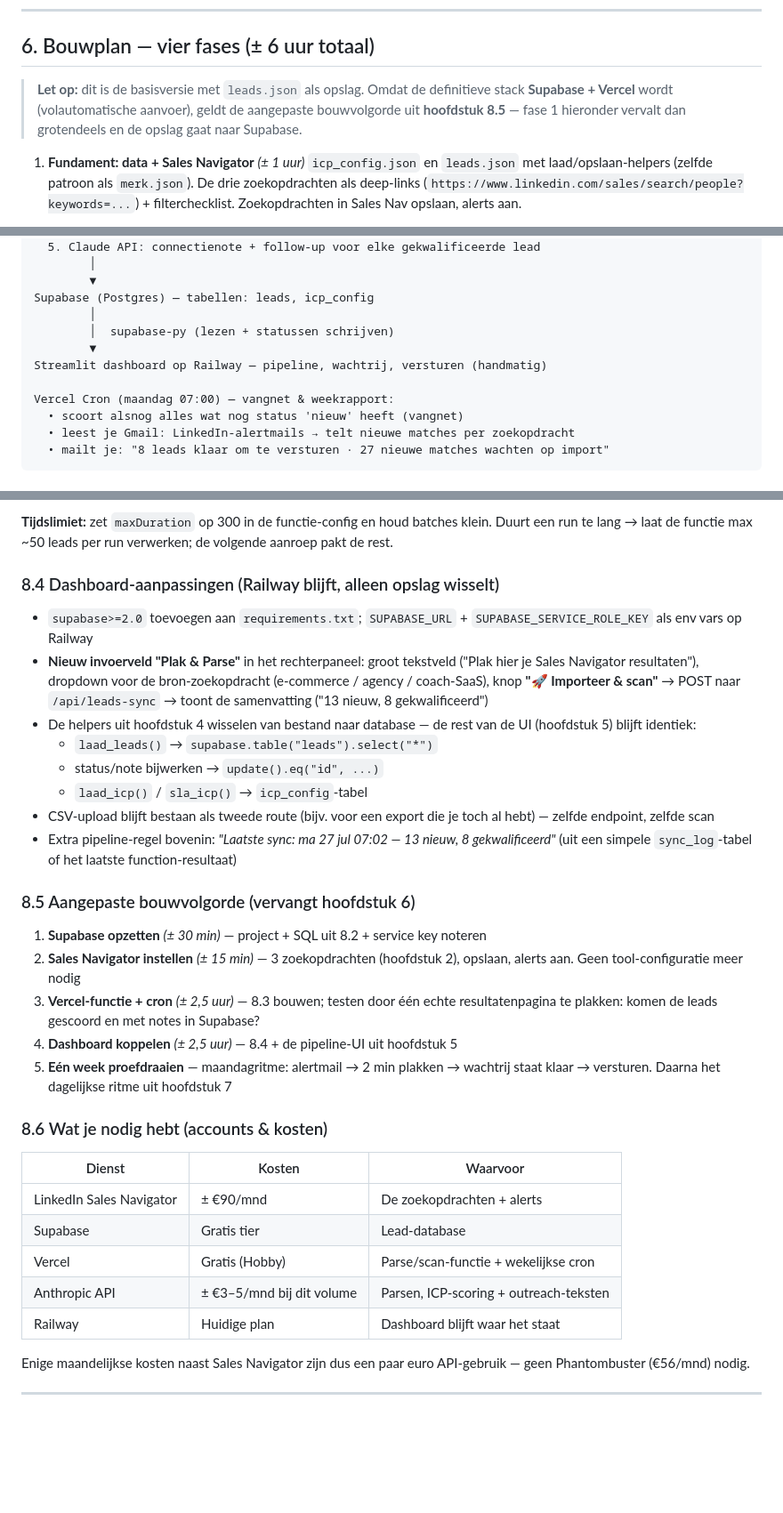
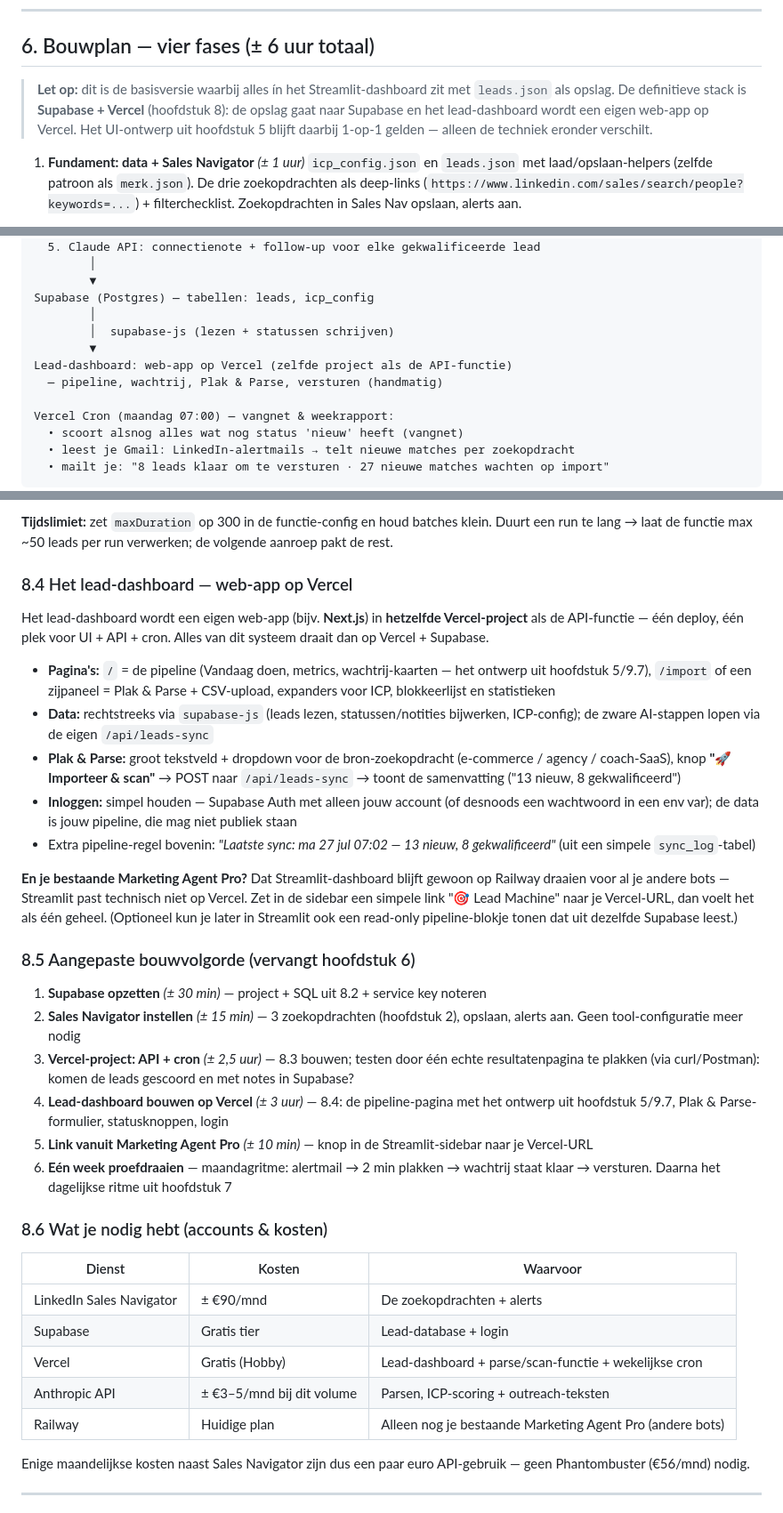
Before and after one commit to willemvdheijden02-png/marketing-agent, a Markdown page: BOUWPLAN_LINKEDIN_LEADS.md, 3 parts joined by grey strips. Shown at 89% size. Rendered like a GitHub page; blank space fills up the shorter version.

Commit message:
Lead-dashboard verhuist naar Vercel: hele Lead Machine op Vercel + Supabase
- 8.4: lead-dashboard als Next.js web-app in hetzelfde Vercel-project als de API
- Architectuurdiagram, bouwvolgorde en kostenoverzicht bijgewerkt
- Railway alleen nog voor het bestaande Marketing Agent Pro (andere bots), met link naar de Lead Machine

Co-Authored-By: Claude Fable 5 <noreply@anthropic.com>
Claude-Session: https://claude.ai/code/session_01HMW8WfHMeCNrwcVg1dJLpv

```diff
--- a/BOUWPLAN_LINKEDIN_LEADS.md
+++ b/BOUWPLAN_LINKEDIN_LEADS.md
@@ -176,7 +176,7 @@ Beide calls parsen het antwoord als JSON en schrijven direct terug naar `leads.j
 
 ## 6. Bouwplan — vier fases (± 6 uur totaal)
 
-> **Let op:** dit is de basisversie met `leads.json` als opslag. Omdat de definitieve stack **Supabase + Vercel** wordt (volautomatische aanvoer), geldt de aangepaste bouwvolgorde uit **hoofdstuk 8.5** — fase 1 hieronder vervalt dan grotendeels en de opslag gaat naar Supabase.
+> **Let op:** dit is de basisversie waarbij alles ín het Streamlit-dashboard zit met `leads.json` als opslag. De definitieve stack is **Supabase + Vercel** (hoofdstuk 8): de opslag gaat naar Supabase en het lead-dashboard wordt een eigen web-app op Vercel. Het UI-ontwerp uit hoofdstuk 5 blijft daarbij 1-op-1 gelden — alleen de techniek eronder verschilt.
 
 1. **Fundament: data + Sales Navigator** *(± 1 uur)*
    `icp_config.json` en `leads.json` met laad/opslaan-helpers (zelfde patroon als `merk.json`). De drie zoekopdrachten als deep-links (`https://www.linkedin.com/sales/search/people?keywords=...`) + filterchecklist. Zoekopdrachten in Sales Nav opslaan, alerts aan.
@@ -229,9 +229,10 @@ Vercel serverless functie  /api/leads-sync
         ▼
 Supabase (Postgres) — tabellen: leads, icp_config
         │
-        │  supabase-py (lezen + statussen schrijven)
+        │  supabase-js (lezen + statussen schrijven)
         ▼
-Streamlit dashboard op Railway — pipeline, wachtrij, versturen (handmatig)
+Lead-dashboard: web-app op Vercel (zelfde project als de API-functie)
+  — pipeline, wachtrij, Plak & Parse, versturen (handmatig)
 
 Vercel Cron (maandag 07:00) — vangnet & weekrapport:
   • scoort alsnog alles wat nog status 'nieuw' heeft (vangnet)
@@ -324,34 +325,36 @@ Nieuw Vercel-project (mag een aparte repo of map zijn), met:
 
 **Tijdslimiet:** zet `maxDuration` op 300 in de functie-config en houd batches klein. Duurt een run te lang → laat de functie max ~50 leads per run verwerken; de volgende aanroep pakt de rest.
 
-### 8.4 Dashboard-aanpassingen (Railway blijft, alleen opslag wisselt)
+### 8.4 Het lead-dashboard — web-app op Vercel
 
-- `supabase>=2.0` toevoegen aan `requirements.txt`; `SUPABASE_URL` + `SUPABASE_SERVICE_ROLE_KEY` als env vars op Railway
-- **Nieuw invoerveld "Plak & Parse"** in het rechterpaneel: groot tekstveld ("Plak hier je Sales Navigator resultaten"), dropdown voor de bron-zoekopdracht (e-commerce / agency / coach-SaaS), knop **"🚀 Importeer & scan"** → POST naar `/api/leads-sync` → toont de samenvatting ("13 nieuw, 8 gekwalificeerd")
-- De helpers uit hoofdstuk 4 wisselen van bestand naar database — de rest van de UI (hoofdstuk 5) blijft identiek:
-  - `laad_leads()` → `supabase.table("leads").select("*")`
-  - status/note bijwerken → `update().eq("id", ...)`
-  - `laad_icp()` / `sla_icp()` → `icp_config`-tabel
-- CSV-upload blijft bestaan als tweede route (bijv. voor een export die je toch al hebt) — zelfde endpoint, zelfde scan
-- Extra pipeline-regel bovenin: *"Laatste sync: ma 27 jul 07:02 — 13 nieuw, 8 gekwalificeerd"* (uit een simpele `sync_log`-tabel of het laatste function-resultaat)
+Het lead-dashboard wordt een eigen web-app (bijv. **Next.js**) in **hetzelfde Vercel-project** als de API-functie — één deploy, één plek voor UI + API + cron. Alles van dit systeem draait dan op Vercel + Supabase.
+
+- **Pagina's:** `/` = de pipeline (Vandaag doen, metrics, wachtrij-kaarten — het ontwerp uit hoofdstuk 5/9.7), `/import` of een zijpaneel = Plak & Parse + CSV-upload, expanders voor ICP, blokkeerlijst en statistieken
+- **Data:** rechtstreeks via `supabase-js` (leads lezen, statussen/notities bijwerken, ICP-config); de zware AI-stappen lopen via de eigen `/api/leads-sync`
+- **Plak & Parse:** groot tekstveld + dropdown voor de bron-zoekopdracht (e-commerce / agency / coach-SaaS), knop **"🚀 Importeer & scan"** → POST naar `/api/leads-sync` → toont de samenvatting ("13 nieuw, 8 gekwalificeerd")
+- **Inloggen:** simpel houden — Supabase Auth met alleen jouw account (of desnoods een wachtwoord in een env var); de data is jouw pipeline, die mag niet publiek staan
+- Extra pipeline-regel bovenin: *"Laatste sync: ma 27 jul 07:02 — 13 nieuw, 8 gekwalificeerd"* (uit een simpele `sync_log`-tabel)
+
+**En je bestaande Marketing Agent Pro?** Dat Streamlit-dashboard blijft gewoon op Railway draaien voor al je andere bots — Streamlit past technisch niet op Vercel. Zet in de sidebar een simpele link "🎯 Lead Machine" naar je Vercel-URL, dan voelt het als één geheel. (Optioneel kun je later in Streamlit ook een read-only pipeline-blokje tonen dat uit dezelfde Supabase leest.)
 
 ### 8.5 Aangepaste bouwvolgorde (vervangt hoofdstuk 6)
 
 1. **Supabase opzetten** *(± 30 min)* — project + SQL uit 8.2 + service key noteren
 2. **Sales Navigator instellen** *(± 15 min)* — 3 zoekopdrachten (hoofdstuk 2), opslaan, alerts aan. Geen tool-configuratie meer nodig
-3. **Vercel-functie + cron** *(± 2,5 uur)* — 8.3 bouwen; testen door één echte resultatenpagina te plakken: komen de leads gescoord en met notes in Supabase?
-4. **Dashboard koppelen** *(± 2,5 uur)* — 8.4 + de pipeline-UI uit hoofdstuk 5
-5. **Eén week proefdraaien** — maandagritme: alertmail → 2 min plakken → wachtrij staat klaar → versturen. Daarna het dagelijkse ritme uit hoofdstuk 7
+3. **Vercel-project: API + cron** *(± 2,5 uur)* — 8.3 bouwen; testen door één echte resultatenpagina te plakken (via curl/Postman): komen de leads gescoord en met notes in Supabase?
+4. **Lead-dashboard bouwen op Vercel** *(± 3 uur)* — 8.4: de pipeline-pagina met het ontwerp uit hoofdstuk 5/9.7, Plak & Parse-formulier, statusknoppen, login
+5. **Link vanuit Marketing Agent Pro** *(± 10 min)* — knop in de Streamlit-sidebar naar je Vercel-URL
+6. **Eén week proefdraaien** — maandagritme: alertmail → 2 min plakken → wachtrij staat klaar → versturen. Daarna het dagelijkse ritme uit hoofdstuk 7
 
 ### 8.6 Wat je nodig hebt (accounts & kosten)
 
 | Dienst | Kosten | Waarvoor |
 |---|---|---|
 | LinkedIn Sales Navigator | ± €90/mnd | De zoekopdrachten + alerts |
-| Supabase | Gratis tier | Lead-database |
-| Vercel | Gratis (Hobby) | Parse/scan-functie + wekelijkse cron |
+| Supabase | Gratis tier | Lead-database + login |
+| Vercel | Gratis (Hobby) | Lead-dashboard + parse/scan-functie + wekelijkse cron |
 | Anthropic API | ± €3–5/mnd bij dit volume | Parsen, ICP-scoring + outreach-teksten |
-| Railway | Huidige plan | Dashboard blijft waar het staat |
+| Railway | Huidige plan | Alleen nog je bestaande Marketing Agent Pro (andere bots) |
 
 Enige maandelijkse kosten naast Sales Navigator zijn dus een paar euro API-gebruik — geen Phantombuster (€56/mnd) nodig.
 
```
